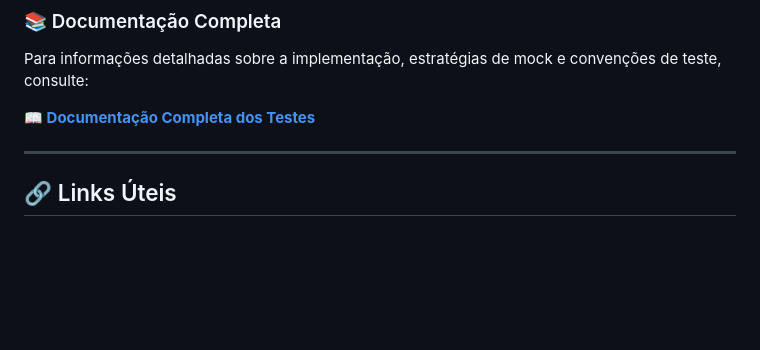
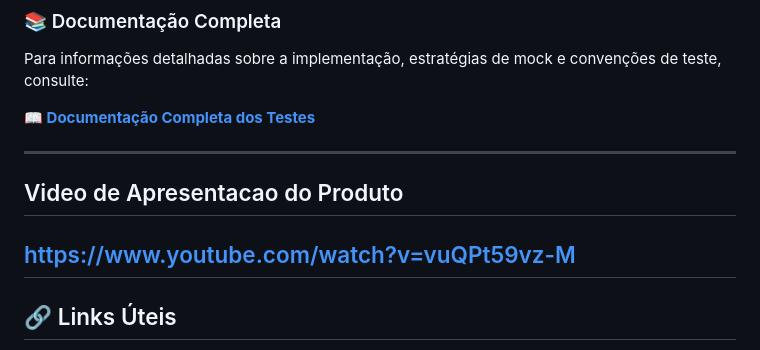
Before and after one commit to cayke1/VirtuaLib, a Markdown page: README.md, the part around the change. GitHub-like rendering; blank space fills up the shorter version.

Commit message:
Update README with video presentation and structure
Added a video presentation link and updated the README structure.

```diff
--- a/README.md
+++ b/README.md
@@ -217,6 +217,9 @@ Para informações detalhadas sobre a implementação, estratégias de mock e co
 **[📖 Documentação Completa dos Testes](./docs/testing/README.md)**
 
 ---
+## Video de Apresentacao do Produto
+https://www.youtube.com/watch?v=vuQPt59vz-M
+---
 
 ## 🔗 Links Úteis
 
```
